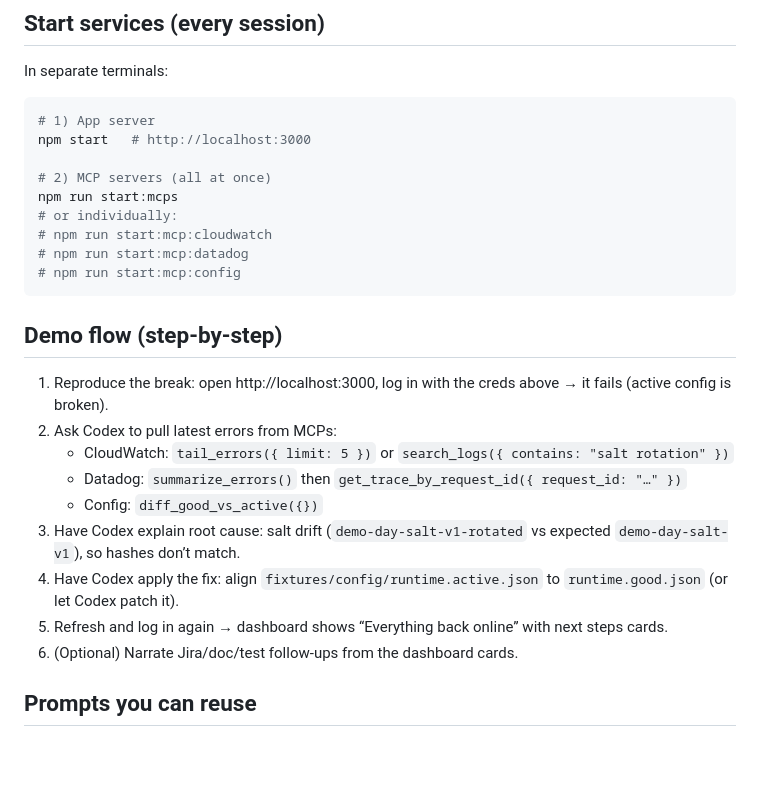
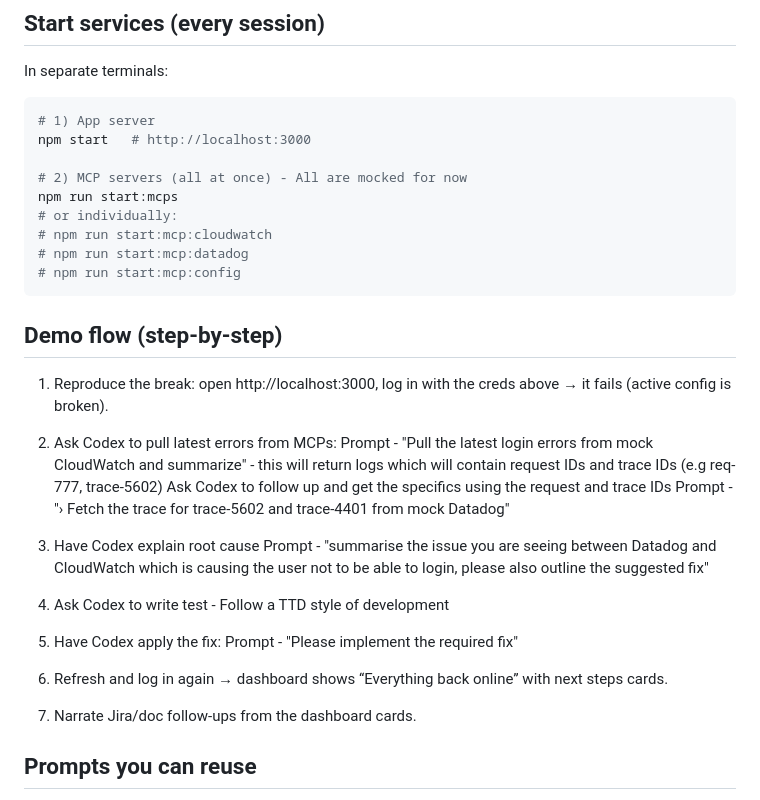
Before and after one commit to rory-opanai/incident-response-demo, a Markdown page: README.md, the part around the change. GitHub-like rendering; blank space fills up the shorter version.

Commit message:
more read me updates

```diff
--- a/README.md
+++ b/README.md
@@ -18,7 +18,7 @@ In separate terminals:
 # 1) App server
 npm start   # http://localhost:3000
 
-# 2) MCP servers (all at once)
+# 2) MCP servers (all at once) - All are mocked for now
 npm run start:mcps
 # or individually:
 # npm run start:mcp:cloudwatch
@@ -29,13 +29,19 @@ npm run start:mcps
 ## Demo flow (step-by-step)
 1) Reproduce the break: open http://localhost:3000, log in with the creds above → it fails (active config is broken).
 2) Ask Codex to pull latest errors from MCPs:
-   - CloudWatch: `tail_errors({ limit: 5 })` or `search_logs({ contains: "salt rotation" })`
-   - Datadog: `summarize_errors()` then `get_trace_by_request_id({ request_id: "…" })`
-   - Config: `diff_good_vs_active({})`
-3) Have Codex explain root cause: salt drift (`demo-day-salt-v1-rotated` vs expected `demo-day-salt-v1`), so hashes don’t match.
-4) Have Codex apply the fix: align `fixtures/config/runtime.active.json` to `runtime.good.json` (or let Codex patch it).
-5) Refresh and log in again → dashboard shows “Everything back online” with next steps cards.
-6) (Optional) Narrate Jira/doc/test follow-ups from the dashboard cards.
+   Prompt - "Pull the latest login errors from mock CloudWatch and summarize"
+            - this will return logs which will contain request IDs and trace IDs (e.g req-777, trace-5602)
+   Ask Codex to follow up and get the specifics using the request and trace IDs
+   Prompt - "› Fetch the trace for trace-5602 and trace-4401 from mock Datadog"
+
+3) Have Codex explain root cause
+    Prompt - "summarise the issue you are seeing between Datadog and CloudWatch which is causing the user not to be able to
+  login, please also outline the suggested fix"
+4) Ask Codex to write test - Follow a TTD style of development
+5) Have Codex apply the fix:
+    Prompt - "Please implement the required fix"
+6) Refresh and log in again → dashboard shows “Everything back online” with next steps cards.
+7) Narrate Jira/doc follow-ups from the dashboard cards.
 
 ## Prompts you can reuse
 - “Use the mock MCPs to pull the latest login errors from CloudWatch, the matching trace from Datadog, and the config diff. Summarize the root cause and apply the fix so login succeeds.”
```
